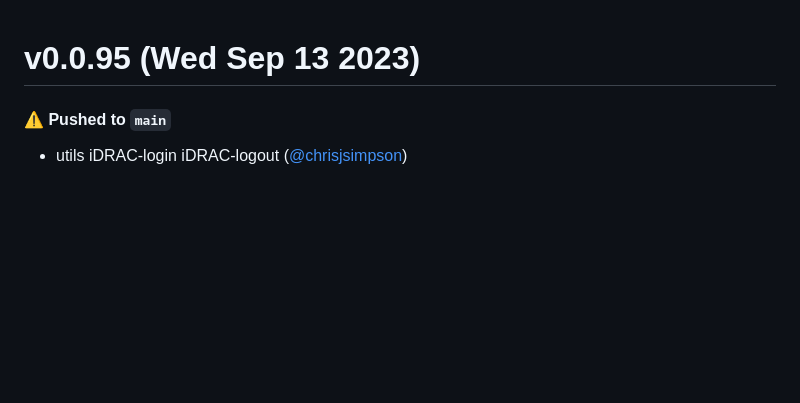
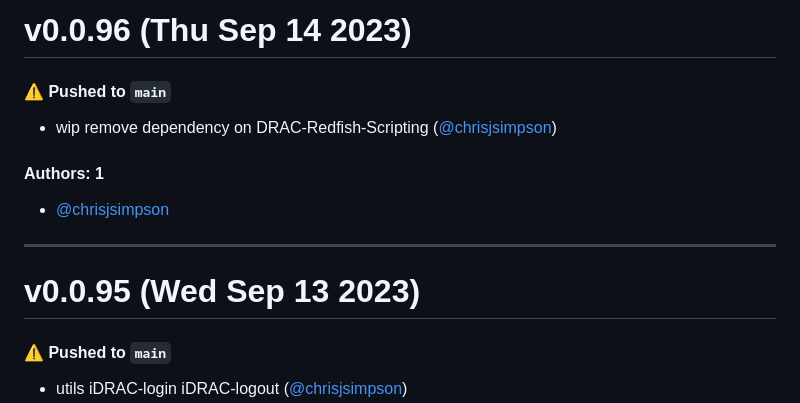
Before and after one commit to KarmaComputing/server-bootstrap, a Markdown page: CHANGELOG.md, the part around the change. Drawn GitHub-style; blank space fills up the shorter version.

Commit message:
Update CHANGELOG.md [skip ci]

```diff
--- a/CHANGELOG.md
+++ b/CHANGELOG.md
@@ -1,3 +1,15 @@
+# v0.0.96 (Thu Sep 14 2023)
+
+#### ⚠️ Pushed to `main`
+
+- wip remove dependency on DRAC-Redfish-Scripting ([@chrisjsimpson](https://github.com/chrisjsimpson))
+
+#### Authors: 1
+
+- [@chrisjsimpson](https://github.com/chrisjsimpson)
+
+---
+
 # v0.0.95 (Wed Sep 13 2023)
 
 #### ⚠️ Pushed to `main`
```
